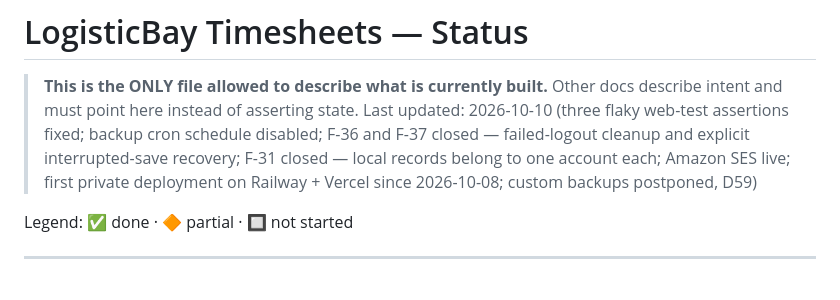
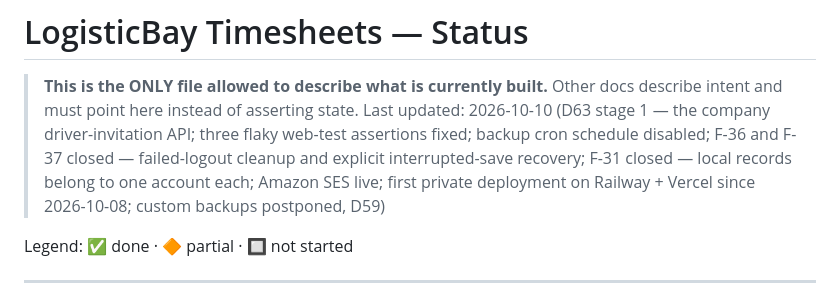
Before and after one commit to Q25ltd/LB-Timesheet, a Markdown page: STATUS.md, the part around one of its changes. GitHub-like rendering.

```diff
--- a/STATUS.md
+++ b/STATUS.md
@@ -2,7 +2,7 @@
 
 > **This is the ONLY file allowed to describe what is currently built.**
 > Other docs describe intent and must point here instead of asserting state.
-> Last updated: 2026-10-10 (three flaky web-test assertions fixed; backup cron schedule disabled; F-36 and F-37 closed — failed-logout cleanup and explicit interrupted-save recovery; F-31 closed — local records belong to one account each; Amazon SES live; first private deployment on Railway + Vercel since 2026-10-08; custom backups postponed, D59)
+> Last updated: 2026-10-10 (D63 stage 1 — the company driver-invitation API; three flaky web-test assertions fixed; backup cron schedule disabled; F-36 and F-37 closed — failed-logout cleanup and explicit interrupted-save recovery; F-31 closed — local records belong to one account each; Amazon SES live; first private deployment on Railway + Vercel since 2026-10-08; custom backups postponed, D59)
 
 Legend: ✅ done · 🔶 partial · 🔲 not started
 
```
Also changed, not shown: other parts of STATUS.md (+2 -2 lines), DEVLOG.md (+44 -0 lines).
